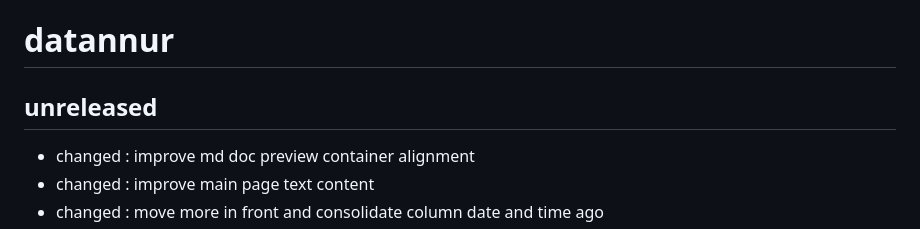
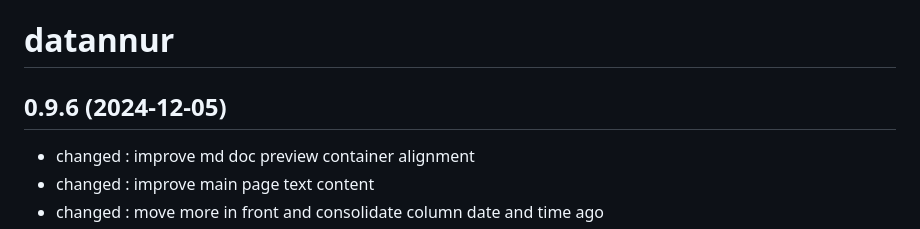
Before and after one commit to bassim-matar/datannur-app, a Markdown page: CHANGELOG.md, the part around the change. GitHub-like rendering.

Commit message:
release 0.9.6

```diff
--- a/CHANGELOG.md
+++ b/CHANGELOG.md
@@ -1,6 +1,6 @@
 # datannur
 
-## unreleased
+## 0.9.6 (2024-12-05)
 
 - changed : improve md doc preview container alignment
 - changed : improve main page text content
```
